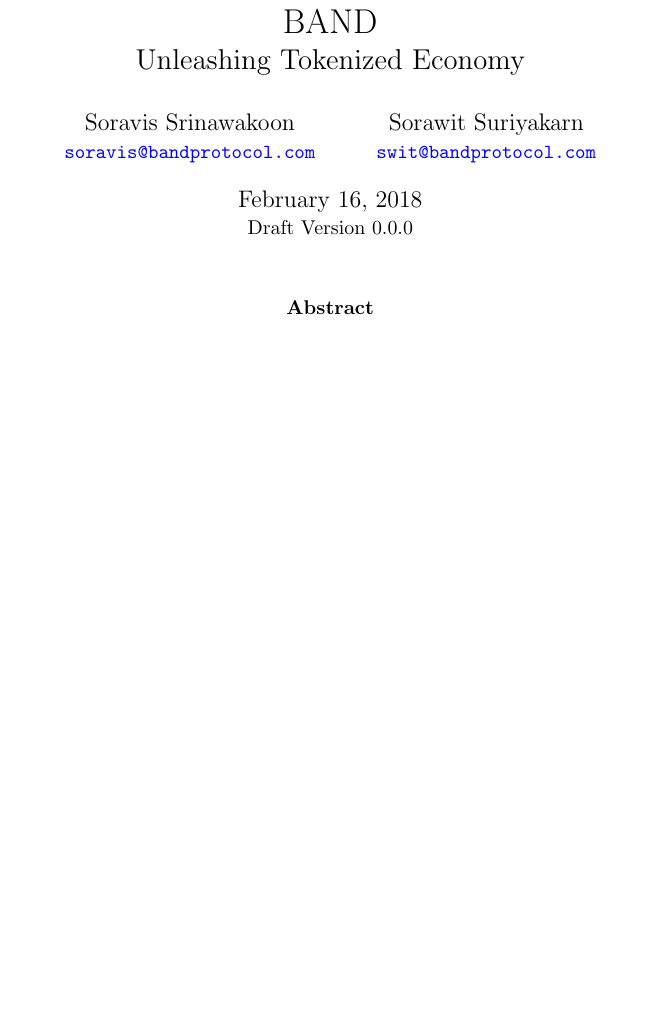
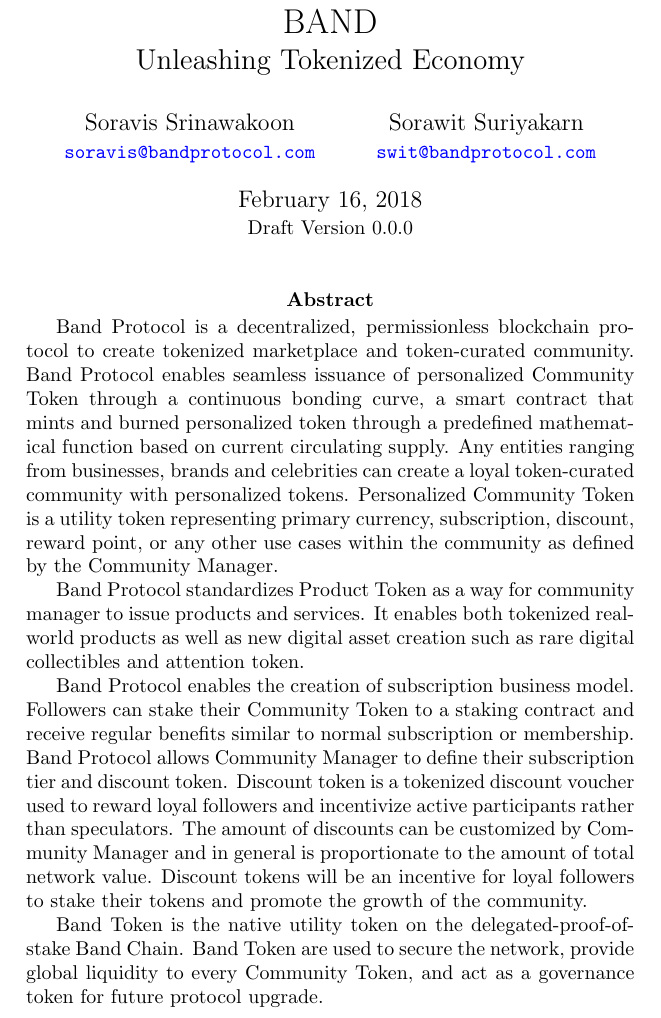
Before and after one commit to bandprotocol/whitepaper-legacy, a LaTeX paper (paper.tex): part of page 1 of 5, cut so that both start at the same text, the shorter picture padded with empty space. Compiled offline with pdfLaTeX.

Commit message:
Add abstract

```diff
--- a/paper.tex
+++ b/paper.tex
@@ -26,6 +26,14 @@
 \maketitle
 
 \begin{abstract}
+
+Band Protocol is a decentralized, permissionless blockchain protocol to create tokenized marketplace and token-curated community. Band Protocol enables seamless issuance of personalized Community Token through a continuous bonding curve, a smart contract that mints and burned personalized token through a predefined mathematical function based on current circulating supply. Any entities ranging from businesses, brands and celebrities can create a loyal token-curated community with personalized tokens. Personalized Community Token is a utility token representing primary currency, subscription, discount, reward point, or any other use cases within the community as defined by the Community Manager.
+
+Band Protocol standardizes Product Token as a way for community manager to issue products and services. It enables both tokenized real-world products as well as new digital asset creation such as rare digital collectibles and attention token.
+
+Band Protocol enables the creation of subscription business model. Followers can stake their Community Token to a staking contract and receive regular benefits similar to normal subscription or membership. Band Protocol allows Community Manager to define their subscription tier and discount token. Discount token is a tokenized discount voucher used to reward loyal followers and incentivize active participants rather than speculators. The amount of discounts can be customized by Community Manager and in general is proportionate to the amount of total network value. Discount tokens will be an incentive for loyal followers to stake their tokens and promote the growth of the community.
+
+Band Token is the native utility token on the delegated-proof-of-stake Band Chain. Band Token are used to secure the network, provide global liquidity to every Community Token, and act as a governance token for future protocol upgrade.
 
 \end{abstract}
 
```
